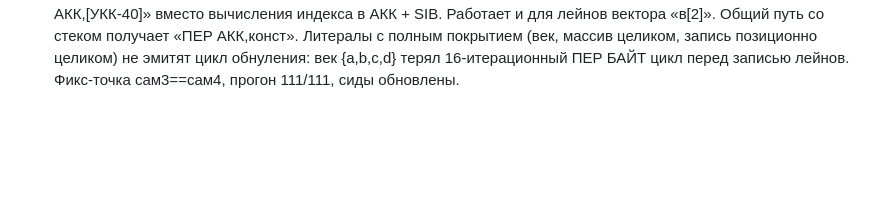
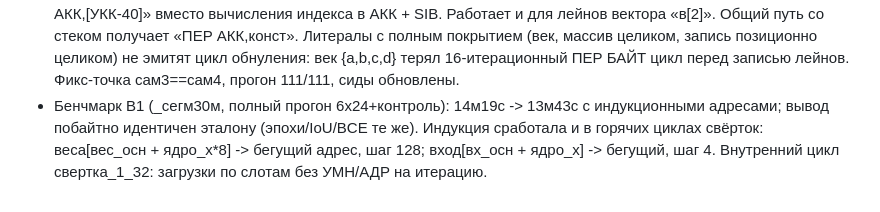
Before and after one commit to Octavian-Labs/veles, a Markdown page: SETUP_LOG.md, the part around the change. GitHub-like rendering; blank space fills up the shorter version.

Commit message:
план+журнал: Б3 выполнен, замер В1 на _сегм30м (13м43с)

```diff
--- a/SETUP_LOG.md
+++ b/SETUP_LOG.md
@@ -1532,3 +1532,9 @@ AGENTS, этот лог.
   позиционно целиком) не эмитят цикл обнуления: век {a,b,c,d}
   терял 16-итерационный ПЕР БАЙТ цикл перед записью лейнов.
   Фикс-точка сам3==сам4, прогон 111/111, сиды обновлены.
+- Бенчмарк В1 (_сегм30м, полный прогон 6x24+контроль): 14м19с ->
+  13м43с с индукционными адресами; вывод побайтно идентичен эталону
+  (эпохи/IoU/BCE те же). Индукция сработала и в горячих циклах
+  свёрток: веса[вес_осн + ядро_х*8] -> бегущий адрес, шаг 128;
+  вход[вх_осн + ядро_х] -> бегущий, шаг 4. Внутренний цикл
+  свертка_1_32: загрузки по слотам без УМН/АДР на итерацию.
```
Also changed, not shown: ROAD_MAP_2.md (+9 -4 lines).
